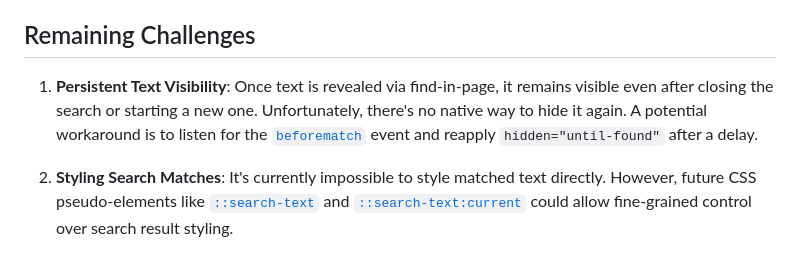
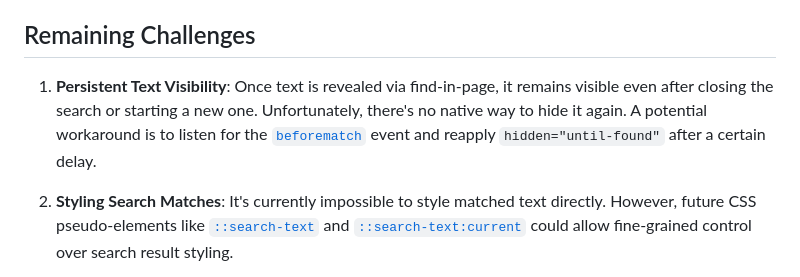
Before and after one commit to Schepp/schepp.dev, a Markdown page: posts/rethinking-find-in-page-accessibility-making-hidden-text-work-for-everyone.md, the part around one of its changes. GitHub-like rendering.

```diff
--- a/posts/rethinking-find-in-page-accessibility-making-hidden-text-work-for-everyone.md
+++ b/posts/rethinking-find-in-page-accessibility-making-hidden-text-work-for-everyone.md
@@ -99,7 +99,7 @@ For broader browser support, consider weighing in on [WebKit](https://bugs.webki
 
 ## Remaining Challenges
 
-1.  **Persistent Text Visibility**: Once text is revealed via find-in-page, it remains visible even after closing the search or starting a new one. Unfortunately, there's no native way to hide it again. A potential workaround is to listen for the [`beforematch`](https://developer.mozilla.org/en-US/docs/Web/API/Element/beforematch_event) event and reapply `hidden="until-found"` after a delay.
+1.  **Persistent Text Visibility**: Once text is revealed via find-in-page, it remains visible even after closing the search or starting a new one. Unfortunately, there's no native way to hide it again. A potential workaround is to listen for the [`beforematch`](https://developer.mozilla.org/en-US/docs/Web/API/Element/beforematch_event) event and reapply `hidden="until-found"` after a certain delay.
 
 2.  **Styling Search Matches**: It's currently impossible to style matched text directly. However, future CSS pseudo-elements like [`::search-text`](https://drafts.csswg.org/css-pseudo-4/#selectordef-search-text) and [`::search-text:current`](https://github.com/w3c/csswg-drafts/issues/10527) could allow fine-grained control over search result styling.
 
```
Also changed, not shown: other parts of posts/rethinking-find-in-page-accessibility-making-hidden-text-work-for-everyone.md (+1 -1 lines).
